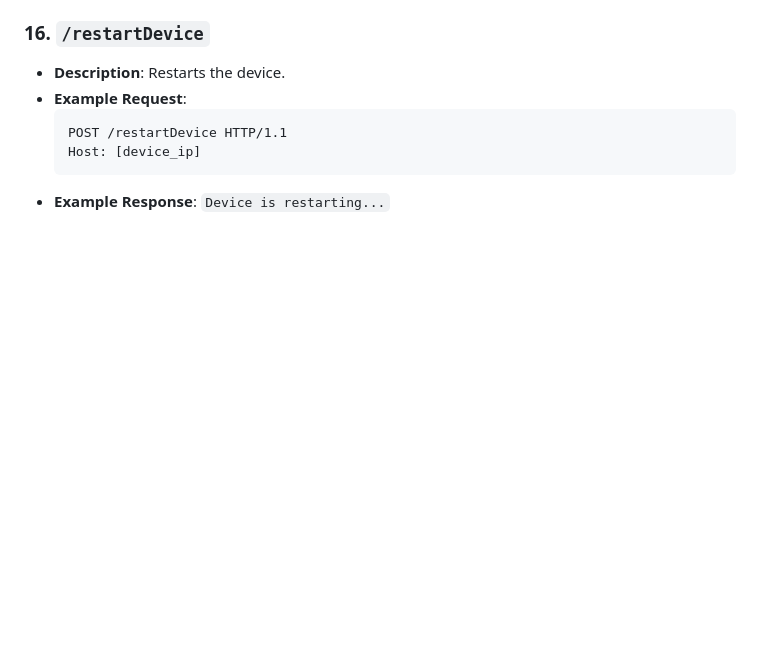
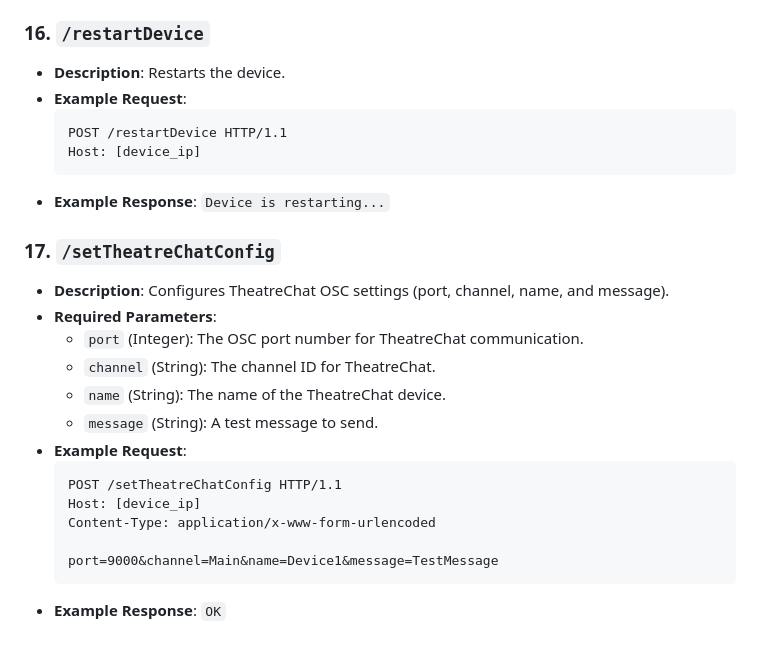
Before and after one commit to sqkysqnt/bscamera, a Markdown page: device_comm_documentation.md, the part around the change. Rendered like a GitHub page; blank space fills up the shorter version.

````diff
--- a/device_comm_documentation.md
+++ b/device_comm_documentation.md
@@ -310,3 +310,20 @@ This section outlines the POST endpoints available for communication with the de
   Host: [device_ip]
   ```
 - **Example Response**: `Device is restarting...`
+
+### 17. `/setTheatreChatConfig`
+- **Description**: Configures TheatreChat OSC settings (port, channel, name, and message).
+- **Required Parameters**:
+  - `port` (Integer): The OSC port number for TheatreChat communication.
+  - `channel` (String): The channel ID for TheatreChat.
+  - `name` (String): The name of the TheatreChat device.
+  - `message` (String): A test message to send.
+- **Example Request**:
+  ```
+  POST /setTheatreChatConfig HTTP/1.1
+  Host: [device_ip]
+  Content-Type: application/x-www-form-urlencoded
+
+  port=9000&channel=Main&name=Device1&message=TestMessage
+  ```
+- **Example Response**: `OK`
````
